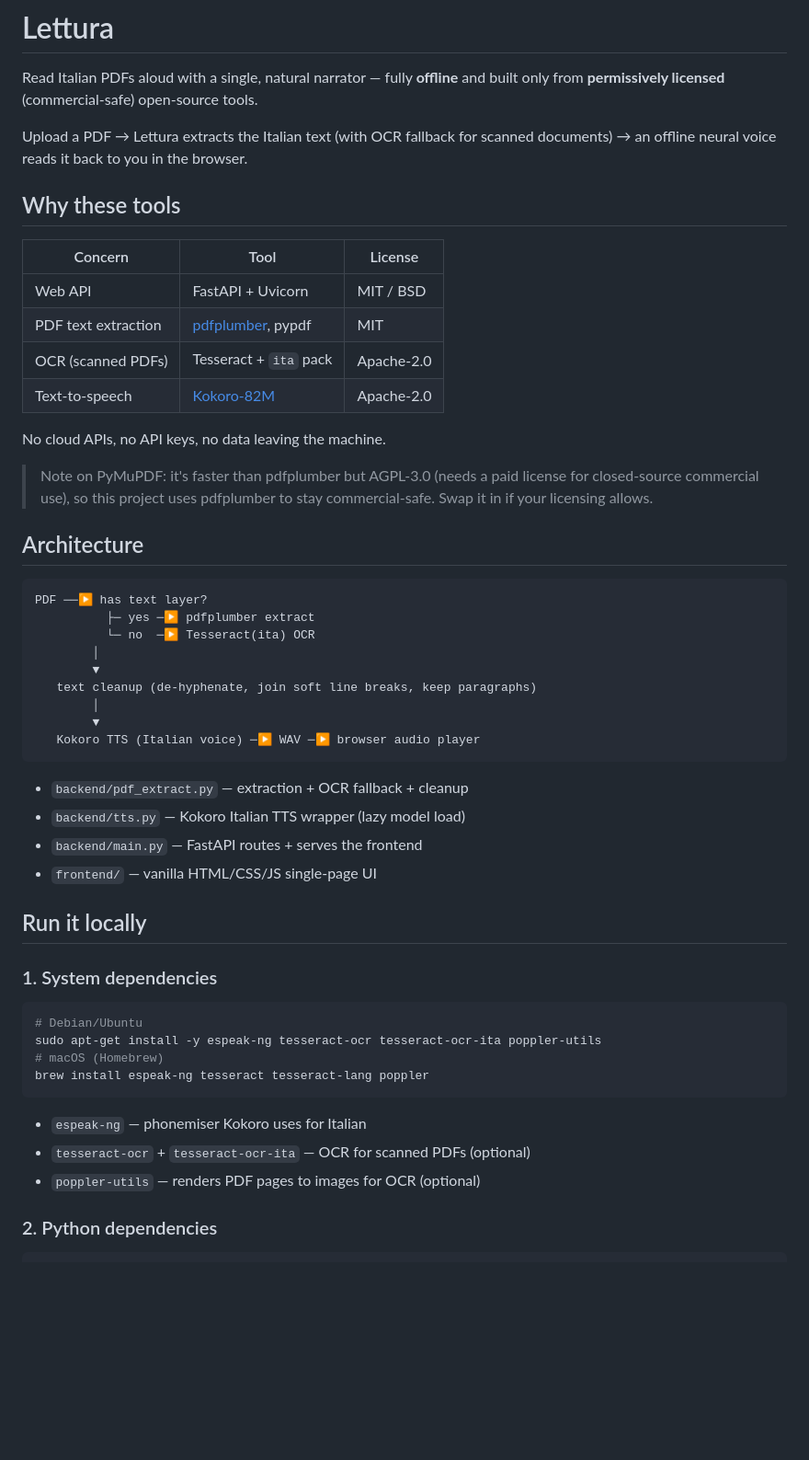
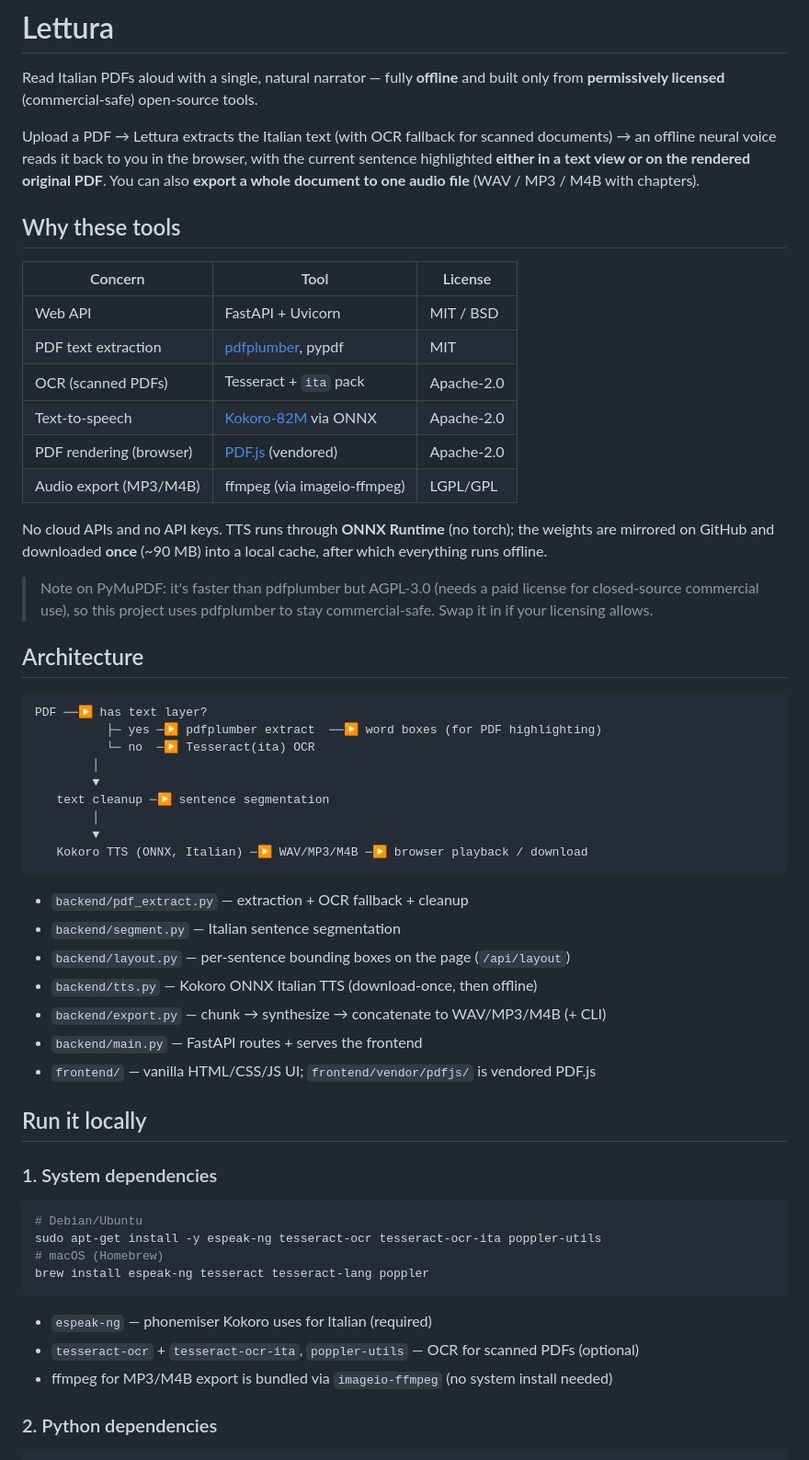
Before and after one commit to Antonio-Ardigo/Lettura, a Markdown page: README.md, the part around one of its changes. Shown at 92% size. GitHub-like rendering; blank space fills up the shorter version.

Commit message:
docs: document ONNX backend, PDF highlighting, and audio export
https://claude.ai/code/session_01UWpfB5whA1MW1BMz9tG6uZ

````diff
--- a/README.md
+++ b/README.md
@@ -4,7 +4,10 @@ Read Italian PDFs aloud with a single, natural narrator — fully **offline** an
 built only from **permissively licensed** (commercial-safe) open-source tools.
 
 Upload a PDF → Lettura extracts the Italian text (with OCR fallback for scanned
-documents) → an offline neural voice reads it back to you in the browser.
+documents) → an offline neural voice reads it back to you in the browser, with
+the current sentence highlighted **either in a text view or on the rendered
+original PDF**. You can also **export a whole document to one audio file**
+(WAV / MP3 / M4B with chapters).
 
 ## Why these tools
 
@@ -13,9 +16,13 @@ documents) → an offline neural voice reads it back to you in the browser.
 | Web API | FastAPI + Uvicorn | MIT / BSD |
 | PDF text extraction | [pdfplumber](https://github.com/jsvine/pdfplumber), pypdf | MIT |
 | OCR (scanned PDFs) | Tesseract + `ita` pack | Apache-2.0 |
-| Text-to-speech | [Kokoro-82M](https://huggingface.co/hexgrad/Kokoro-82M) | Apache-2.0 |
+| Text-to-speech | [Kokoro-82M](https://huggingface.co/hexgrad/Kokoro-82M) via ONNX | Apache-2.0 |
+| PDF rendering (browser) | [PDF.js](https://github.com/mozilla/pdf.js) (vendored) | Apache-2.0 |
+| Audio export (MP3/M4B) | ffmpeg (via imageio-ffmpeg) | LGPL/GPL |
 
-No cloud APIs, no API keys, no data leaving the machine.
+No cloud APIs and no API keys. TTS runs through **ONNX Runtime** (no torch); the
+weights are mirrored on GitHub and downloaded **once** (~90 MB) into a local
+cache, after which everything runs offline.
 
 > Note on PyMuPDF: it's faster than pdfplumber but AGPL-3.0 (needs a paid
 > license for closed-source commercial use), so this project uses pdfplumber to
@@ -25,20 +32,23 @@ No cloud APIs, no API keys, no data leaving the machine.
 
 ```
 PDF ──▶ has text layer?
-          ├─ yes ─▶ pdfplumber extract
+          ├─ yes ─▶ pdfplumber extract  ──▶ word boxes (for PDF highlighting)
           └─ no  ─▶ Tesseract(ita) OCR
         │
         ▼
-   text cleanup (de-hyphenate, join soft line breaks, keep paragraphs)
+   text cleanup ─▶ sentence segmentation
         │
         ▼
-   Kokoro TTS (Italian voice) ─▶ WAV ─▶ browser audio player
+   Kokoro TTS (ONNX, Italian) ─▶ WAV/MP3/M4B ─▶ browser playback / download
 ```
 
 - `backend/pdf_extract.py` — extraction + OCR fallback + cleanup
-- `backend/tts.py` — Kokoro Italian TTS wrapper (lazy model load)
+- `backend/segment.py` — Italian sentence segmentation
+- `backend/layout.py` — per-sentence bounding boxes on the page (`/api/layout`)
+- `backend/tts.py` — Kokoro ONNX Italian TTS (download-once, then offline)
+- `backend/export.py` — chunk → synthesize → concatenate to WAV/MP3/M4B (+ CLI)
 - `backend/main.py` — FastAPI routes + serves the frontend
-- `frontend/` — vanilla HTML/CSS/JS single-page UI
+- `frontend/` — vanilla HTML/CSS/JS UI; `frontend/vendor/pdfjs/` is vendored PDF.js
 
 ## Run it locally
 
@@ -51,9 +61,9 @@ sudo apt-get install -y espeak-ng tesseract-ocr tesseract-ocr-ita poppler-utils
 brew install espeak-ng tesseract tesseract-lang poppler
 ```
 
-- `espeak-ng` — phonemiser Kokoro uses for Italian
-- `tesseract-ocr` + `tesseract-ocr-ita` — OCR for scanned PDFs (optional)
-- `poppler-utils` — renders PDF pages to images for OCR (optional)
+- `espeak-ng` — phonemiser Kokoro uses for Italian (required)
+- `tesseract-ocr` + `tesseract-ocr-ita`, `poppler-utils` — OCR for scanned PDFs (optional)
+- ffmpeg for MP3/M4B export is bundled via `imageio-ffmpeg` (no system install needed)
 
 ### 2. Python dependencies
 
````
Also changed, not shown: other parts of README.md (+28 -8 lines).
